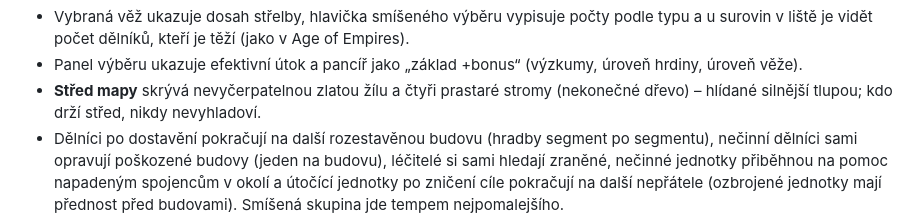
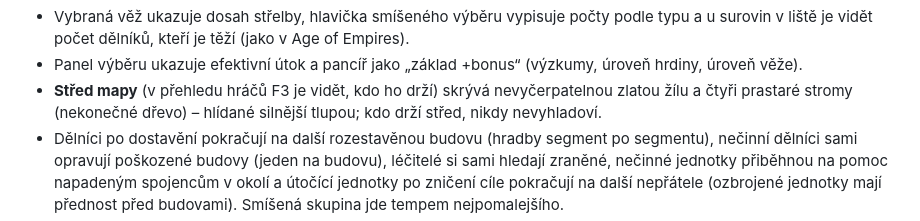
Before and after one commit to Pukaty-LR/AgesOfWar, a Markdown page: README.md, the part around the change. Rendered like a GitHub page.

Commit message:
README: centre holder
Co-Authored-By: Claude Fable 5.1 <noreply@anthropic.com>

```diff
--- a/README.md
+++ b/README.md
@@ -49,7 +49,7 @@ nebo na Windows poklepej na `start.bat`. Pak otevři **http://localhost:8080**.
 - Po skončení hry proti AI jde tlačítkem **Hrát znovu** rozehrát odvetu se stejnými boty a stejným typem mapy. Načítací obrazovka ukazuje tipy k ovládání.
 - Vybraná věž ukazuje dosah střelby, hlavička smíšeného výběru vypisuje počty podle typu a u surovin v liště je vidět počet dělníků, kteří je těží (jako v Age of Empires).
 - Panel výběru ukazuje efektivní útok a pancíř jako „základ +bonus“ (výzkumy, úroveň hrdiny, úroveň věže).
-- **Střed mapy** skrývá nevyčerpatelnou zlatou žílu a čtyři prastaré stromy (nekonečné dřevo) – hlídané silnější tlupou; kdo drží střed, nikdy nevyhladoví.
+- **Střed mapy** (v přehledu hráčů F3 je vidět, kdo ho drží) skrývá nevyčerpatelnou zlatou žílu a čtyři prastaré stromy (nekonečné dřevo) – hlídané silnější tlupou; kdo drží střed, nikdy nevyhladoví.
 - Dělníci po dostavění pokračují na další rozestavěnou budovu (hradby segment po segmentu), nečinní dělníci sami opravují poškozené budovy (jeden na budovu), léčitelé si sami hledají zraněné, nečinné jednotky přiběhnou na pomoc napadeným spojencům v okolí a útočící jednotky po zničení cíle pokračují na další nepřátele (ozbrojené jednotky mají přednost před budovami). Smíšená skupina jde tempem nejpomalejšího.
 - Zamčené jednotky jsou na kartě budovy vidět šedě s požadovanou úrovní; kliknutí na portrét ve smíšeném výběru vybere všechny jednotky toho typu.
 - **Výška terénu** hraje roli jako v Age of Empires: útok z kopce dolů +25 % poškození, do kopce −25 %.
```
